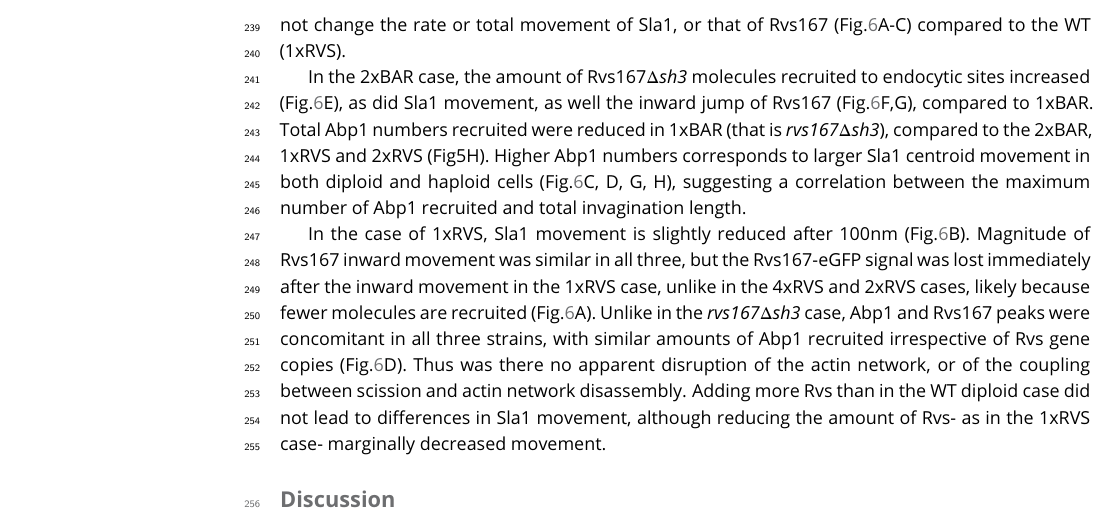
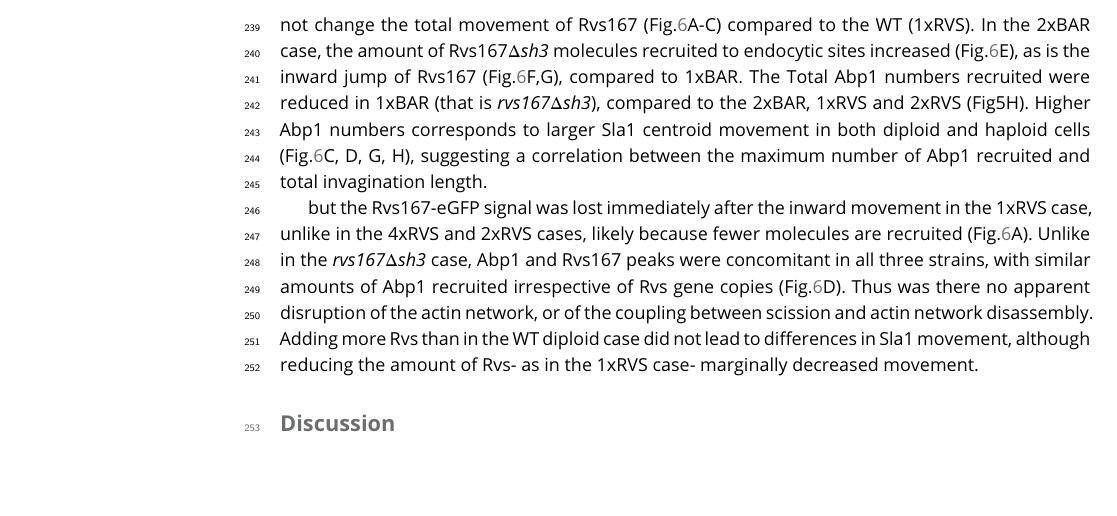
Before and after one commit to deepikaamenon/scission_paper, a LaTeX document (main.tex): part of page 6 of 24, cut so that both start at the same text, the shorter picture padded with empty space. Compiled offline with pdfLaTeX.

Commit message:
txs auto checkin

```diff
--- a/main.tex
+++ b/main.tex
@@ -193,11 +193,10 @@ There is delay in Rvs167\textit{$\Delta$sh3} recruitment compared to the onset o
 \subsection{Increased BAR domain recruitment corresponds to increased membrane movement}
 Since removal of Rvs167 in \textit{rvs167$\Delta$}  cells, and the reduced amount of Rvs167\textit{$\Delta$sh3}  recruited in \textit{rvs167$\Delta$sh3} cells results in decreased Sla1 movement, we wondered if Sla1 movement would scale with amount of Rvs recruited to endocytic sites. We titrated the amount of Rvs expressed in cells by endogenously duplicating the RVS167 and RVS161 genes (Huber et al. 2014). We also duplicated the  \textit{rvs167$\Delta$sh3} gene, resulting in cells containing 2x copies of both RVS genes (2xRVS), 1x copy of the RVS genes (1xRVS, ie WT), 2x copies of rvs167delsh3 (2xBAR), and 1x copy of rvs167delsh3 (1xBAR) (Fig.\ref{duplication}).
 
- Amount of WT and mutant Rvs167 molecules recruited at endocytic sites varied in these strains between 50 and 180 copies (Fig.\ref{duplication}A). “Excess” Rvs recruited to endocytic sites in the 2xRVS case does not change the rate or total movement of Sla1, or that of Rvs167 (Fig.\ref{duplication}A-C) compared to the WT (1xRVS).
+ Amount of WT and mutant Rvs167 molecules recruited at endocytic sites varied in these strains between 50 and 180 copies (Fig.\ref{duplication}A). “Excess” Rvs recruited to endocytic sites in the 2xRVS case does not change the total movement of Rvs167 (Fig.\ref{duplication}A-C) compared to the WT (1xRVS).  In the 2xBAR case, the amount of Rvs167\textit{$\Delta$sh3}  molecules  recruited to endocytic sites increased (Fig.\ref{duplication}E), as is the inward jump of Rvs167 (Fig.\ref{duplication}F,G), compared to 1xBAR.  The
+ Total Abp1 numbers recruited were reduced in 1xBAR (that is \textit{rvs167$\Delta$sh3}), compared to the 2xBAR, 1xRVS and 2xRVS (Fig5H). Higher Abp1 numbers corresponds to larger Sla1 centroid movement in both diploid and haploid cells (Fig.\ref{duplication}C, D, G, H), suggesting a correlation between the maximum number of Abp1 recruited and total invagination length.
 
- In the 2xBAR case, the amount of Rvs167\textit{$\Delta$sh3}  molecules  recruited to endocytic sites increased (Fig.\ref{duplication}E), as did Sla1 movement, as well the inward jump of Rvs167 (Fig.\ref{duplication}F,G), compared to 1xBAR. Total Abp1 numbers recruited were reduced in 1xBAR (that is \textit{rvs167$\Delta$sh3}), compared to the 2xBAR, 1xRVS and 2xRVS (Fig5H). Higher Abp1 numbers corresponds to larger Sla1 centroid movement in both diploid and haploid cells (Fig.\ref{duplication}C, D, G, H), suggesting a correlation between the maximum number of Abp1 recruited and total invagination length.
-
- In the case of 1xRVS, Sla1 movement is slightly reduced after 100nm (Fig.\ref{duplication}B). Magnitude of Rvs167 inward movement was similar in all three, but the Rvs167-eGFP signal was lost immediately after the inward movement in the 1xRVS case, unlike in the 4xRVS and 2xRVS cases, likely because fewer molecules are recruited (Fig.\ref{duplication}A). Unlike in the \textit{rvs167$\Delta$sh3}  case, Abp1 and Rvs167 peaks were concomitant in all three strains, with similar amounts of Abp1 recruited irrespective of Rvs gene copies (Fig.\ref{duplication}D). Thus was there no apparent disruption of the actin network, or of the coupling between scission and actin network disassembly. Adding more Rvs than in the WT diploid case did not lead to differences in Sla1 movement, although reducing the amount of Rvs- as in the 1xRVS case- marginally decreased movement.
+but the Rvs167-eGFP signal was lost immediately after the inward movement in the 1xRVS case, unlike in the 4xRVS and 2xRVS cases, likely because fewer molecules are recruited (Fig.\ref{duplication}A). Unlike in the \textit{rvs167$\Delta$sh3}  case, Abp1 and Rvs167 peaks were concomitant in all three strains, with similar amounts of Abp1 recruited irrespective of Rvs gene copies (Fig.\ref{duplication}D). Thus was there no apparent disruption of the actin network, or of the coupling between scission and actin network disassembly. Adding more Rvs than in the WT diploid case did not lead to differences in Sla1 movement, although reducing the amount of Rvs- as in the 1xRVS case- marginally decreased movement.
 
 
 
```
